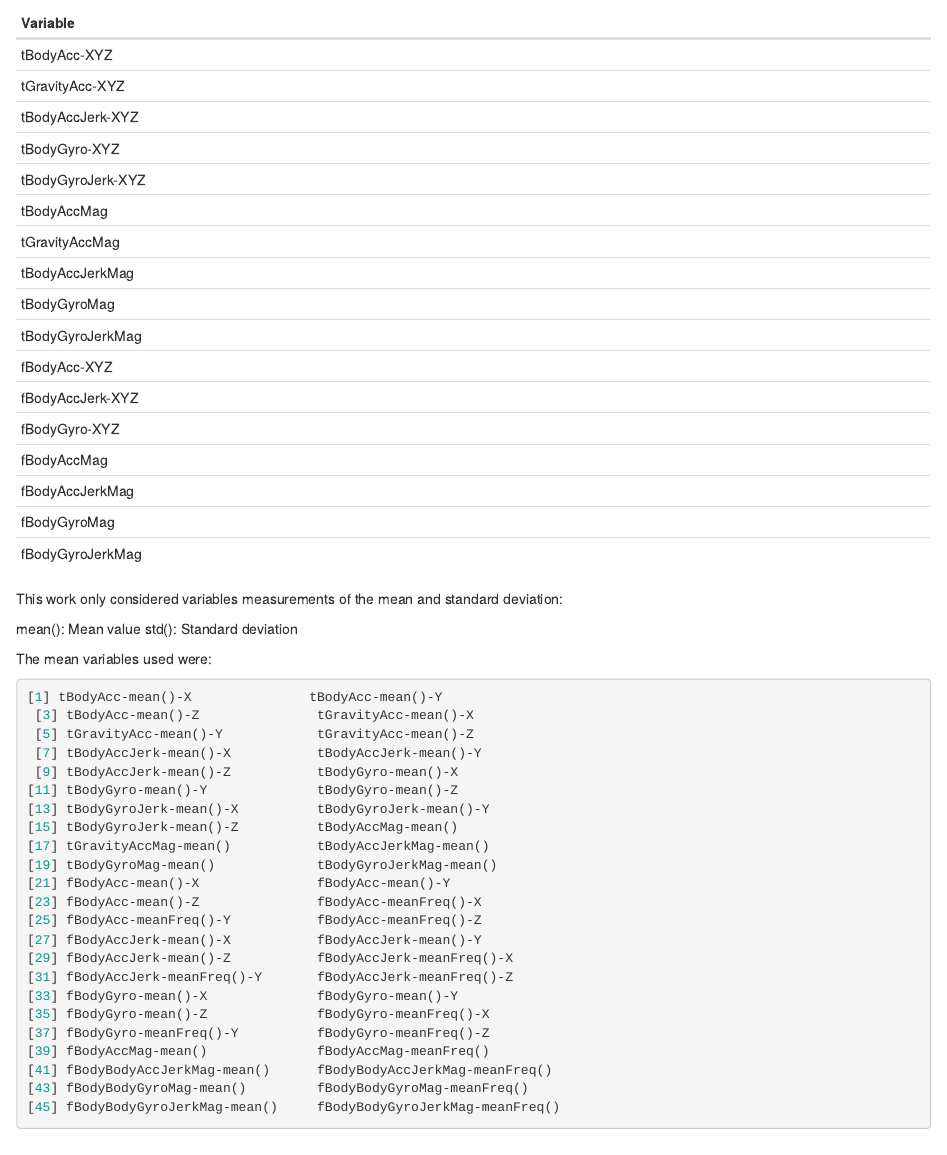
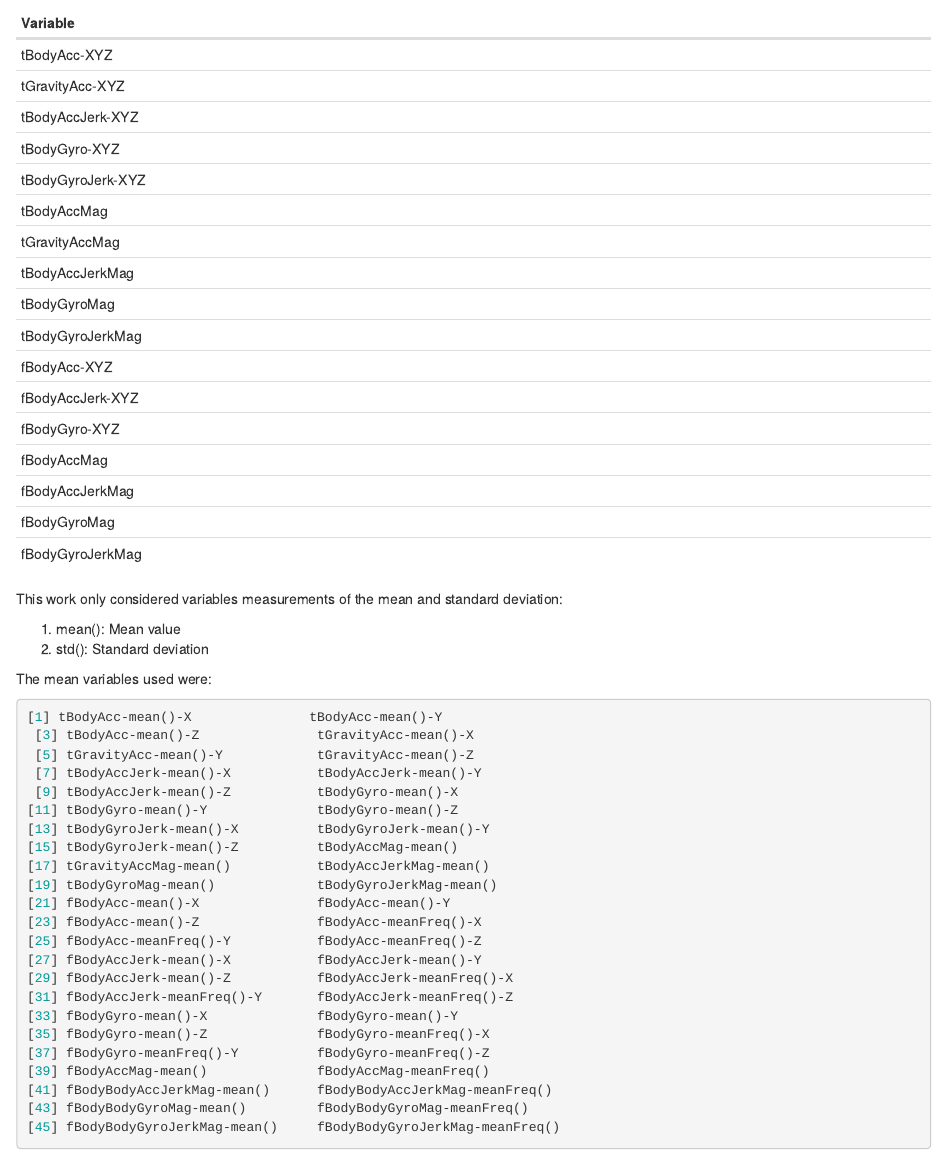
Before and after one commit to linwoodc3/datasciencecoursera, an R Markdown document (cleaningdata/courseproject/CodeBook.Rmd): the page in a window 1100 px wide, from 1060 px down. Rendered offline with R 4.5, knitr and Pandoc, with nearby package versions.

Commit message:
last pieces before submission

````diff
--- a/cleaningdata/courseproject/CodeBook.Rmd
+++ b/cleaningdata/courseproject/CodeBook.Rmd
@@ -64,8 +64,8 @@ These signals were used to estimate variables of the feature vector for each pat
 
 This work only considered variables measurements of the mean and standard deviation:
 
-mean(): Mean value
-std(): Standard deviation
+1. mean(): Mean value
+2. std(): Standard deviation
 
 The mean variables used were:
 ```{r, eval=FALSE}
````
